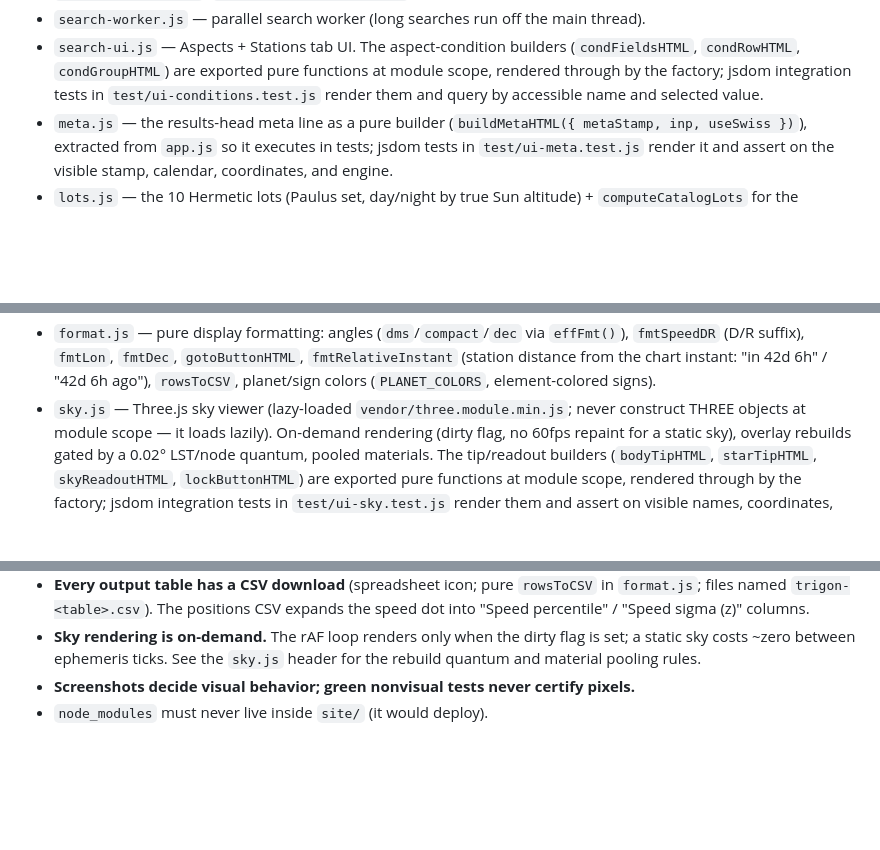
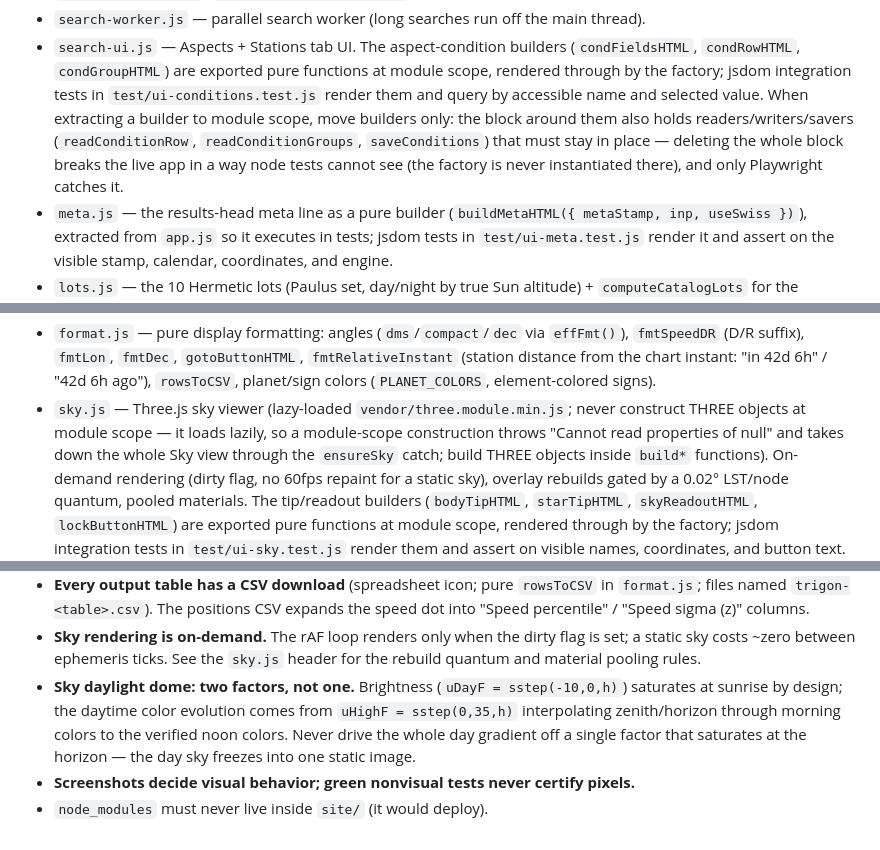
Before and after one commit to koennecker/trigon, a Markdown page: site/README.md, 3 parts joined by grey strips. Rendered like a GitHub page; blank space fills up the shorter version.

Commit message:
Document Trigon gotchas and deploy rule in repo READMEs

```diff
--- a/site/README.md
+++ b/site/README.md
@@ -101,6 +104,12 @@ up the same way.
   exported pure functions at module scope, rendered through by the
   factory; jsdom integration tests in `test/ui-conditions.test.js`
   render them and query by accessible name and selected value.
+  When extracting a builder to module scope, move builders only: the
+  block around them also holds readers/writers/savers
+  (`readConditionRow`, `readConditionGroups`, `saveConditions`) that
+  must stay in place — deleting the whole block breaks the live app in
+  a way node tests cannot see (the factory is never instantiated
+  there), and only Playwright catches it.
 - `meta.js` — the results-head meta line as a pure builder
   (`buildMetaHTML({ metaStamp, inp, useSwiss })`), extracted from
   `app.js` so it executes in tests; jsdom tests in
@@ -196,7 +205,10 @@ up the same way.
   chart instant: "in 42d 6h" / "42d 6h ago"), `rowsToCSV`, planet/sign colors
   (`PLANET_COLORS`, element-colored signs).
 - `sky.js` — Three.js sky viewer (lazy-loaded `vendor/three.module.min.js`;
-  never construct THREE objects at module scope — it loads lazily).
+  never construct THREE objects at module scope — it loads lazily, so
+  a module-scope construction throws "Cannot read properties of null"
+  and takes down the whole Sky view through the `ensureSky` catch;
+  build THREE objects inside `build*` functions).
   On-demand rendering (dirty flag, no 60fps repaint for a static sky),
   overlay rebuilds gated by a 0.02° LST/node quantum, pooled materials.
   The tip/readout builders (`bodyTipHTML`, `starTipHTML`,
@@ -314,6 +326,12 @@ registry, one listener rule. Everything else is a consequence.
 - **Sky rendering is on-demand.** The rAF loop renders only when the dirty
   flag is set; a static sky costs ~zero between ephemeris ticks. See the
   `sky.js` header for the rebuild quantum and material pooling rules.
+- **Sky daylight dome: two factors, not one.** Brightness
+  (`uDayF = sstep(-10,0,h)`) saturates at sunrise by design; the daytime
+  color evolution comes from `uHighF = sstep(0,35,h)` interpolating
+  zenith/horizon through morning colors to the verified noon colors.
+  Never drive the whole day gradient off a single factor that saturates
+  at the horizon — the day sky freezes into one static image.
 - **Screenshots decide visual behavior; green nonvisual tests never certify
   pixels.**
 - `node_modules` must never live inside `site/` (it would deploy).
```
Also changed, not shown: other parts of site/README.md (+3 -0 lines), README.md (+3 -0 lines), 1 other file.
